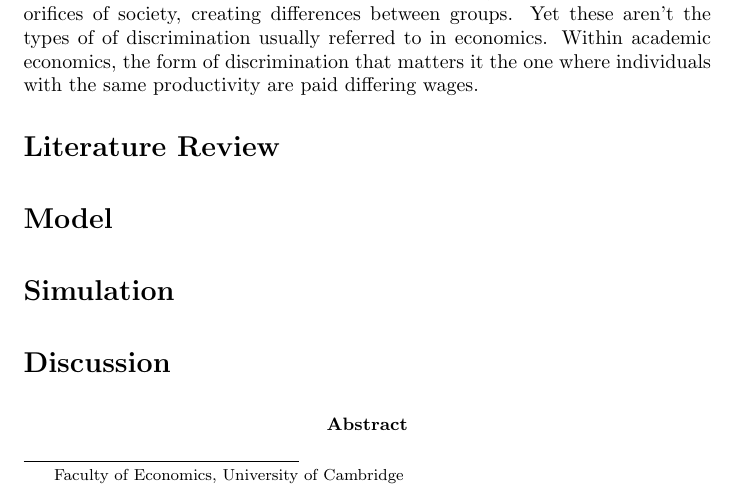
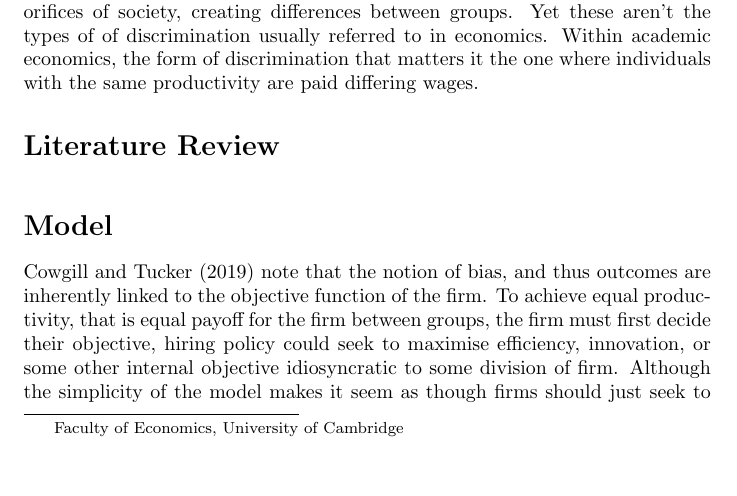
Before and after one commit to stevie-lamb/Experience-Based-Discrimination, a LaTeX paper (Report.tex): part of page 1 of 2, cut so that both start at the same text, the shorter picture padded with empty space. Compiled offline with pdfLaTeX.

Commit message:
report update

```diff
--- a/Report.tex
+++ b/Report.tex
@@ -30,5 +30,5 @@ Discrimination in the labour market is multi-faceted, and presents itself in man
 
 \section*{Model}
 
-\bigskip
+Cowgill and Tucker (2019) note that the notion of bias, and thus outcomes are inherently linked to the objective function of the firm. To achieve equal productivity, that is equal payoff for the firm between groups, the firm must first decide their objective, hiring policy could seek to maximise efficiency, innovation, or some other internal objective idiosyncratic to some division of firm. Although the simplicity of the model makes it seem as though firms should just seek to maximise profit, the fact that it is a Multi Armed Bandit Model presents an additional metric to optimise: regret.
 
```
Also changed, not shown: Report.tex (5 more changed lines).
